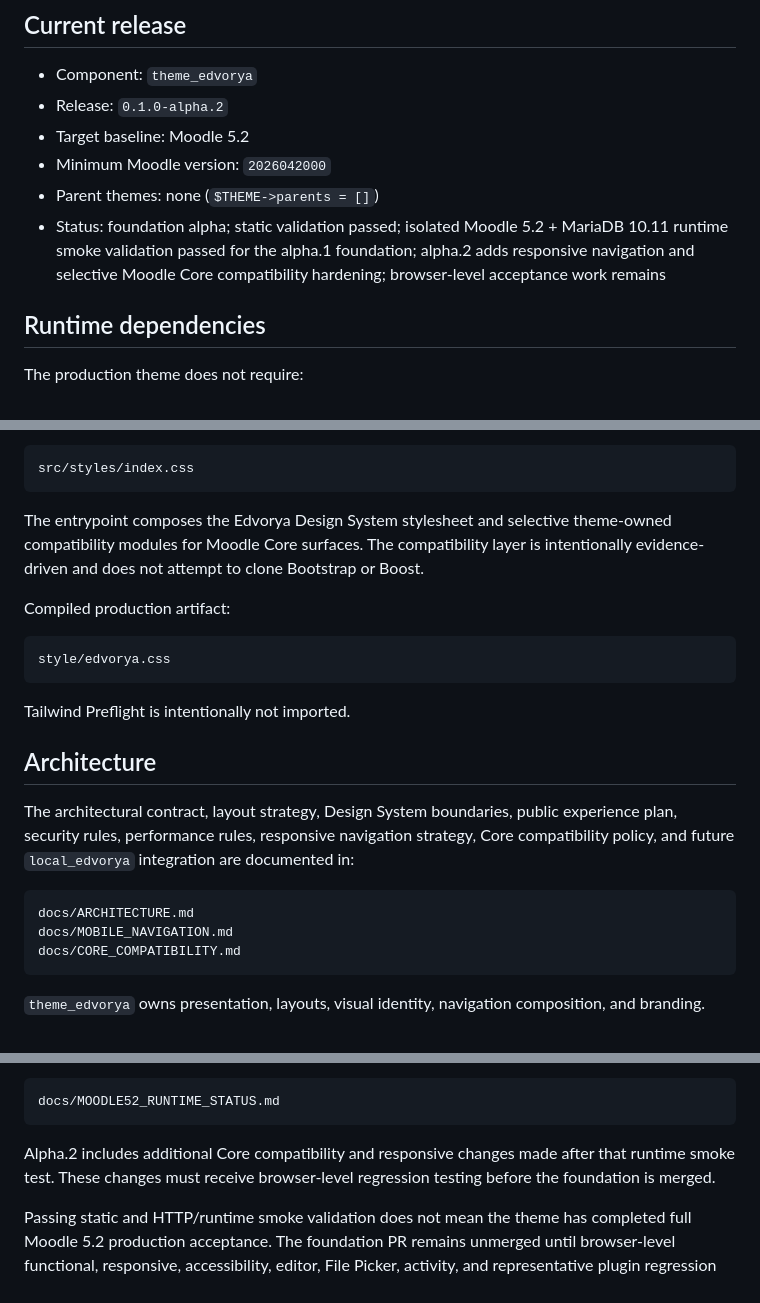
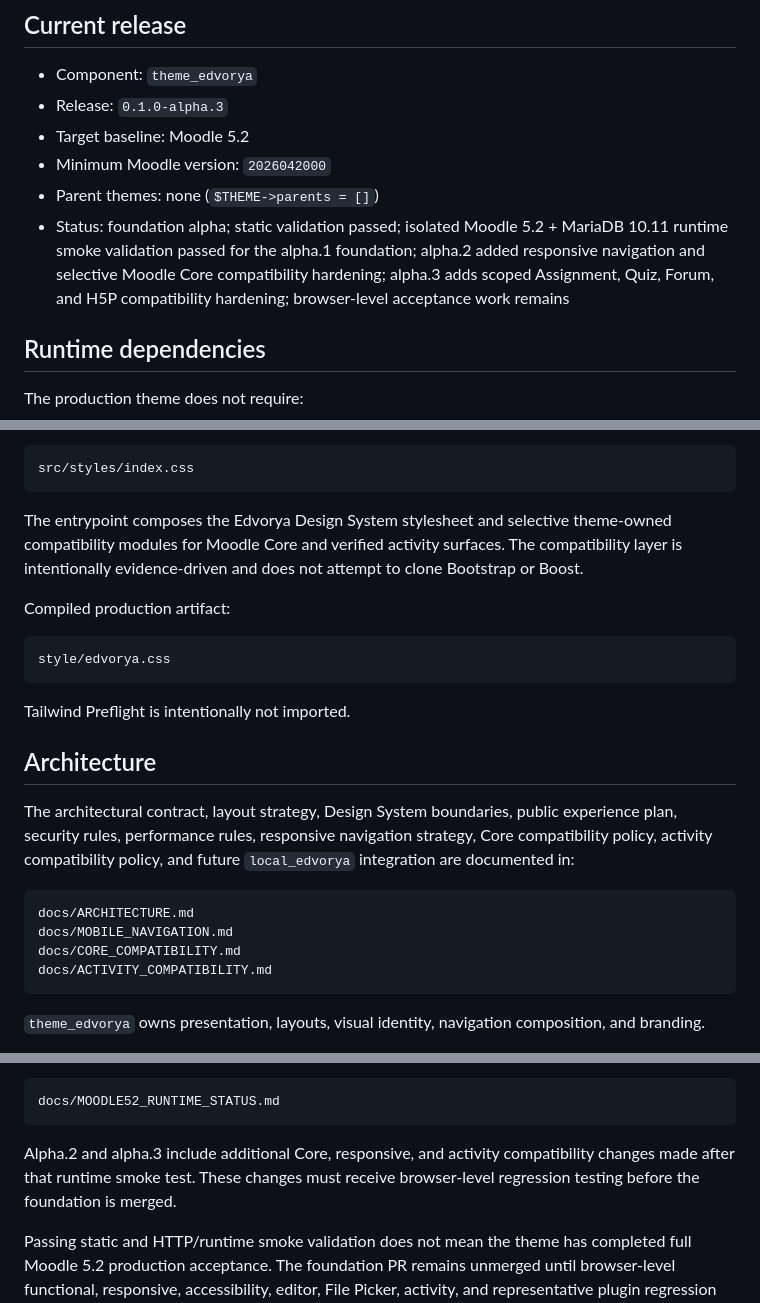
Before and after one commit to JoseMorenoSalgado/Edvorya-Theme, a Markdown page: README.md, 3 parts joined by grey strips. GitHub-like rendering.

Commit message:
docs: update release status for activity compatibility alpha

````diff
--- a/README.md
+++ b/README.md
@@ -5,11 +5,11 @@
 ## Current release
 
 - Component: `theme_edvorya`
-- Release: `0.1.0-alpha.2`
+- Release: `0.1.0-alpha.3`
 - Target baseline: Moodle 5.2
 - Minimum Moodle version: `2026042000`
 - Parent themes: none (`$THEME->parents = []`)
-- Status: foundation alpha; static validation passed; isolated Moodle 5.2 + MariaDB 10.11 runtime smoke validation passed for the alpha.1 foundation; alpha.2 adds responsive navigation and selective Moodle Core compatibility hardening; browser-level acceptance work remains
+- Status: foundation alpha; static validation passed; isolated Moodle 5.2 + MariaDB 10.11 runtime smoke validation passed for the alpha.1 foundation; alpha.2 added responsive navigation and selective Moodle Core compatibility hardening; alpha.3 adds scoped Assignment, Quiz, Forum, and H5P compatibility hardening; browser-level acceptance work remains
 
 ## Runtime dependencies
 
@@ -64,7 +64,7 @@ Build entrypoint:
 src/styles/index.css
 ```
 
-The entrypoint composes the Edvorya Design System stylesheet and selective theme-owned compatibility modules for Moodle Core surfaces. The compatibility layer is intentionally evidence-driven and does not attempt to clone Bootstrap or Boost.
+The entrypoint composes the Edvorya Design System stylesheet and selective theme-owned compatibility modules for Moodle Core and verified activity surfaces. The compatibility layer is intentionally evidence-driven and does not attempt to clone Bootstrap or Boost.
 
 Compiled production artifact:
 
@@ -76,12 +76,13 @@ Tailwind Preflight is intentionally not imported.
 
 ## Architecture
 
-The architectural contract, layout strategy, Design System boundaries, public experience plan, security rules, performance rules, responsive navigation strategy, Core compatibility policy, and future `local_edvorya` integration are documented in:
+The architectural contract, layout strategy, Design System boundaries, public experience plan, security rules, performance rules, responsive navigation strategy, Core compatibility policy, activity compatibility policy, and future `local_edvorya` integration are documented in:
 
 ```text
 docs/ARCHITECTURE.md
 docs/MOBILE_NAVIGATION.md
 docs/CORE_COMPATIBILITY.md
+docs/ACTIVITY_COMPATIBILITY.md
 ```
 
 `theme_edvorya` owns presentation, layouts, visual identity, navigation composition, and branding.
@@ -102,6 +103,6 @@ The isolated Moodle runtime smoke-validation result for the alpha.1 foundation i
 docs/MOODLE52_RUNTIME_STATUS.md
 ```
 
-Alpha.2 includes additional Core compatibility and responsive changes made after that runtime smoke test. These changes must receive browser-level regression testing before the foundation is merged.
+Alpha.2 and alpha.3 include additional Core, responsive, and activity compatibility changes made after that runtime smoke test. These changes must receive browser-level regression testing before the foundation is merged.
 
 Passing static and HTTP/runtime smoke validation does not mean the theme has completed full Moodle 5.2 production acceptance. The foundation PR remains unmerged until browser-level functional, responsive, accessibility, editor, File Picker, activity, and representative plugin regression testing is completed.
````
